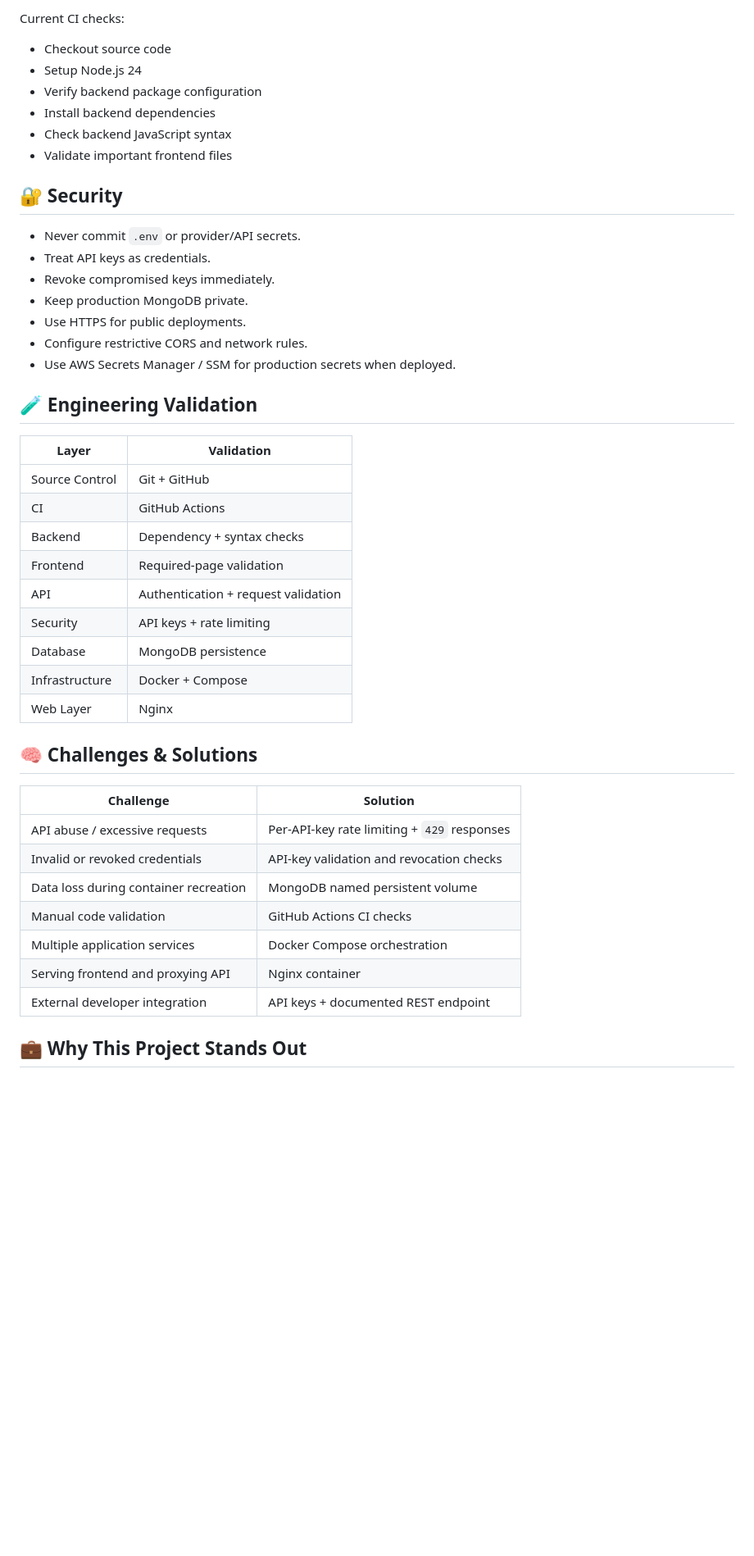
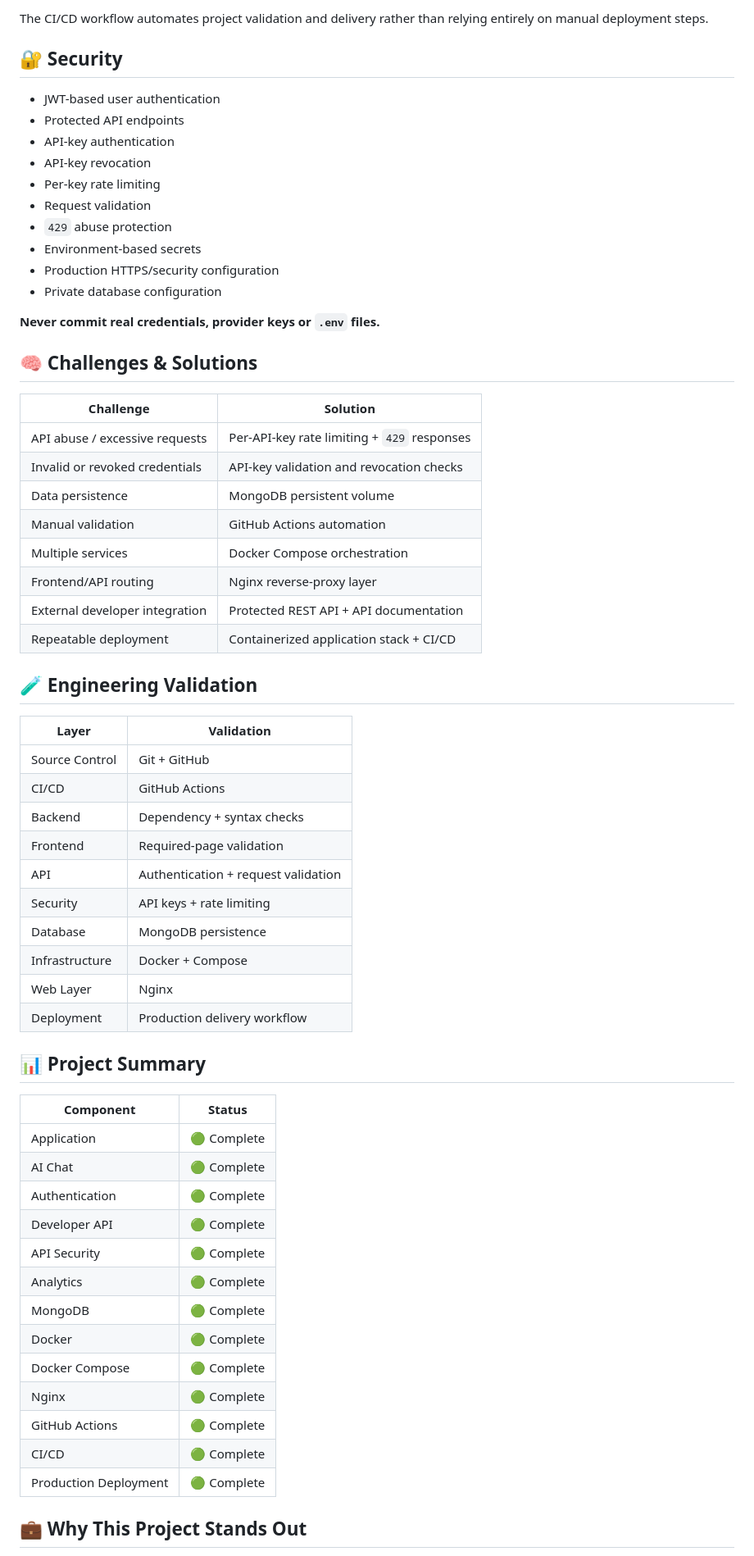
Before and after one commit to nitindrathod4-alt/CloudplusAI, a Markdown page: README.md, the part around one of its changes. Shown at 82% size. Rendered like a GitHub page; blank space fills up the shorter version.

Commit message:
docs: mark CloudplusAI as fully completed project

````diff
--- a/README.md
+++ b/README.md
@@ -230,30 +238,41 @@ Docker / AWS deployment (next stage)
 ```
 
-Current CI checks:
-
-- Checkout source code
-- Setup Node.js 24
-- Verify backend package configuration
-- Install backend dependencies
-- Check backend JavaScript syntax
-- Validate important frontend files
+The CI/CD workflow automates project validation and delivery rather than relying entirely on manual deployment steps.
 
 ## 🔐 Security
 
-- Never commit `.env` or provider/API secrets.
-- Treat API keys as credentials.
-- Revoke compromised keys immediately.
-- Keep production MongoDB private.
-- Use HTTPS for public deployments.
-- Configure restrictive CORS and network rules.
-- Use AWS Secrets Manager / SSM for production secrets when deployed.
+- JWT-based user authentication
+- Protected API endpoints
+- API-key authentication
+- API-key revocation
+- Per-key rate limiting
+- Request validation
+- `429` abuse protection
+- Environment-based secrets
+- Production HTTPS/security configuration
+- Private database configuration
+
+**Never commit real credentials, provider keys or `.env` files.**
+
+## 🧠 Challenges & Solutions
+
+| Challenge | Solution |
+|---|---|
+| API abuse / excessive requests | Per-API-key rate limiting + `429` responses |
+| Invalid or revoked credentials | API-key validation and revocation checks |
+| Data persistence | MongoDB persistent volume |
+| Manual validation | GitHub Actions automation |
+| Multiple services | Docker Compose orchestration |
+| Frontend/API routing | Nginx reverse-proxy layer |
+| External developer integration | Protected REST API + API documentation |
+| Repeatable deployment | Containerized application stack + CI/CD |
 
 ## 🧪 Engineering Validation
 
 | Layer | Validation |
 |---|---|
 | Source Control | Git + GitHub |
-| CI | GitHub Actions |
+| CI/CD | GitHub Actions |
 | Backend | Dependency + syntax checks |
 | Frontend | Required-page validation |
 | API | Authentication + request validation |
@@ -261,18 +280,25 @@ Current CI checks:
 | Database | MongoDB persistence |
 | Infrastructure | Docker + Compose |
 | Web Layer | Nginx |
+| Deployment | Production delivery workflow |
 
-## 🧠 Challenges & Solutions
+## 📊 Project Summary
 
-| Challenge | Solution |
+| Component | Status |
 |---|---|
-| API abuse / excessive requests | Per-API-key rate limiting + `429` responses |
-| Invalid or revoked credentials | API-key validation and revocation checks |
-| Data loss during container recreation | MongoDB named persistent volume |
-| Manual code validation | GitHub Actions CI checks |
-| Multiple application services | Docker Compose orchestration |
-| Serving frontend and proxying API | Nginx container |
-| External developer integration | API keys + documented REST endpoint |
+| Application | 🟢 Complete |
+| AI Chat | 🟢 Complete |
+| Authentication | 🟢 Complete |
+| Developer API | 🟢 Complete |
+| API Security | 🟢 Complete |
+| Analytics | 🟢 Complete |
+| MongoDB | 🟢 Complete |
+| Docker | 🟢 Complete |
+| Docker Compose | 🟢 Complete |
+| Nginx | 🟢 Complete |
+| GitHub Actions | 🟢 Complete |
+| CI/CD | 🟢 Complete |
+| Production Deployment | 🟢 Complete |
 
 ## 💼 Why This Project Stands Out
 
````
Also changed, not shown: other parts of README.md (+104 -126 lines).
